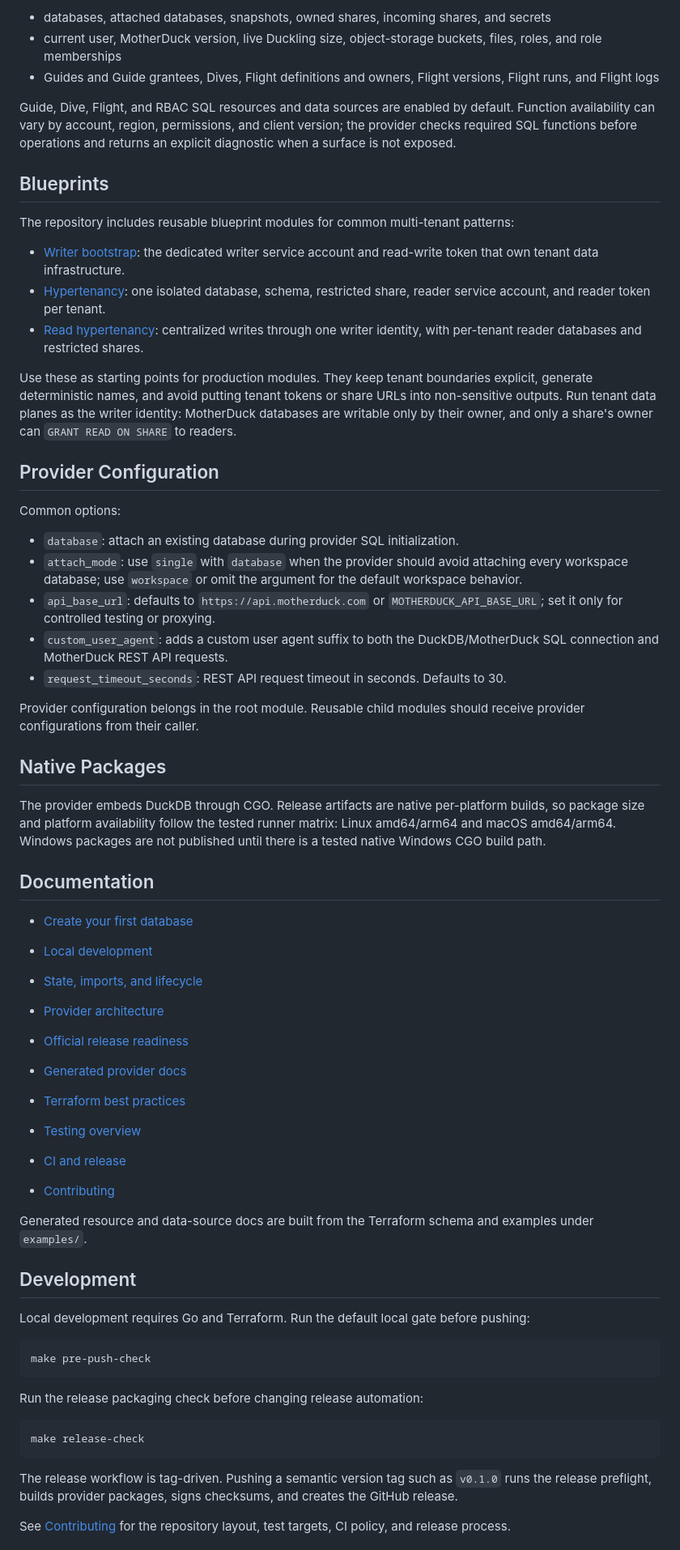
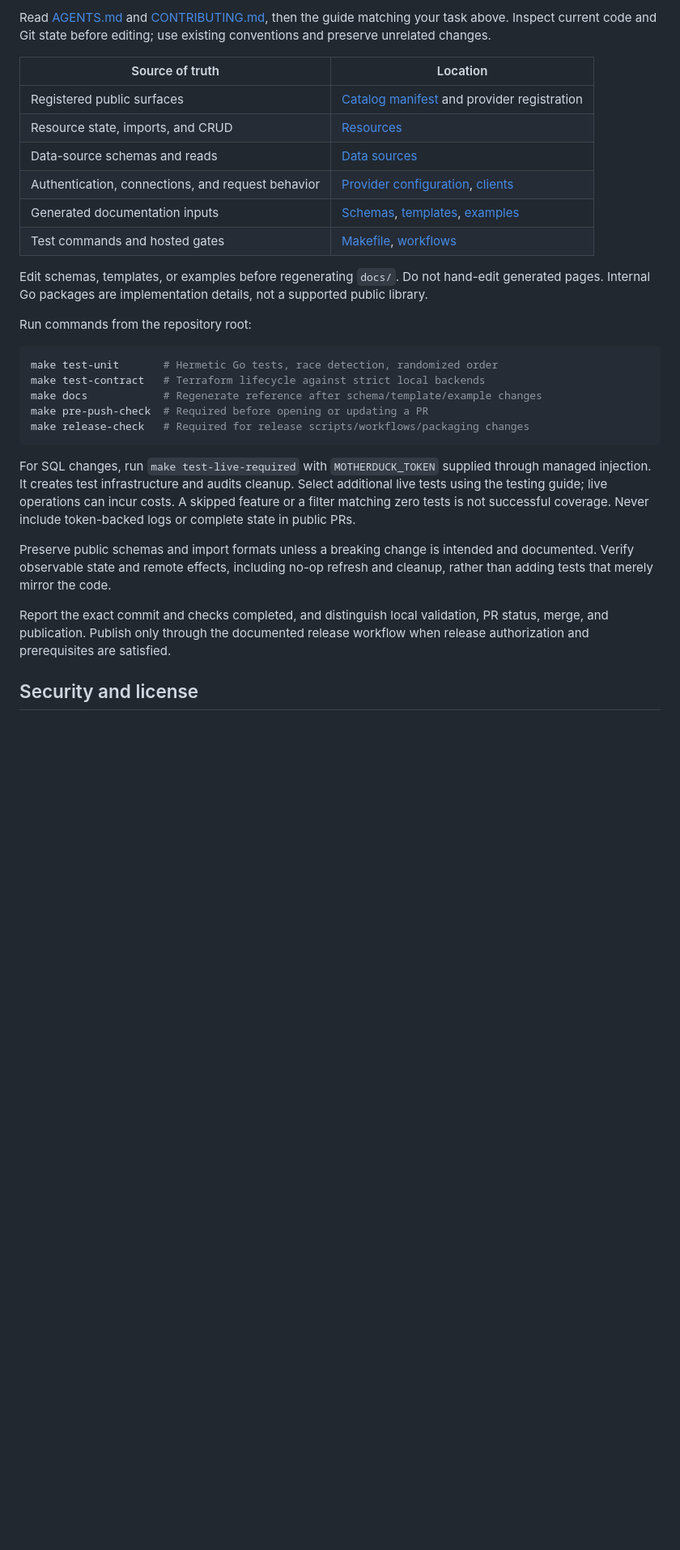
Before and after one commit to motherduckdb/terraform-provider-motherduck, a Markdown page: README.md, the part around one of its changes. Shown at 81% size. GitHub-like rendering; blank space fills up the shorter version.

````diff
--- a/README.md
+++ b/README.md
@@ -62,67 +89,44 @@ Catalog and environment data sources:
 
-- databases, attached databases, snapshots, owned shares, incoming shares, and secrets
-- current user, MotherDuck version, live Duckling size, object-storage buckets, files, roles, and role memberships
-- Guides and Guide grantees, Dives, Flight definitions and owners, Flight versions, Flight runs, and Flight logs
+Read [AGENTS.md](AGENTS.md) and [CONTRIBUTING.md](CONTRIBUTING.md), then the guide
+matching your task above. Inspect current code and Git state before editing;
+use existing conventions and preserve unrelated changes.
 
-Guide, Dive, Flight, and RBAC SQL resources and data sources are enabled by default. Function availability can vary by account, region, permissions, and client version; the provider checks required SQL functions before operations and returns an explicit diagnostic when a surface is not exposed.
+| Source of truth | Location |
+| --- | --- |
+| Registered public surfaces | [Catalog manifest](internal/motherduck/catalog.yaml) and provider registration |
+| Resource state, imports, and CRUD | [Resources](internal/resources) |
+| Data-source schemas and reads | [Data sources](internal/datasources) |
+| Authentication, connections, and request behavior | [Provider configuration](internal/provider/provider.go), [clients](internal/client) |
+| Generated documentation inputs | [Schemas](internal), [templates](templates), [examples](examples) |
+| Test commands and hosted gates | [Makefile](Makefile), [workflows](.github/workflows) |
 
-## Blueprints
+Edit schemas, templates, or examples before regenerating `docs/`.
+Do not hand-edit generated pages. Internal Go packages are implementation details,
+not a supported public library.
 
-The repository includes reusable blueprint modules for common multi-tenant patterns:
+Run commands from the repository root:
 
-- [Writer bootstrap](docs/blueprints/writer-bootstrap.md): the dedicated writer service account and read-write token that own tenant data infrastructure.
-- [Hypertenancy](docs/blueprints/hypertenancy.md): one isolated database, schema, restricted share, reader service account, and reader token per tenant.
-- [Read hypertenancy](docs/blueprints/read-hypertenancy.md): centralized writes through one writer identity, with per-tenant reader databases and restricted shares.
-
-Use these as starting points for production modules. They keep tenant boundaries explicit, generate deterministic names, and avoid putting tenant tokens or share URLs into non-sensitive outputs. Run tenant data planes as the writer identity: MotherDuck databases are writable only by their owner, and only a share's owner can `GRANT READ ON SHARE` to readers.
-
-## Provider Configuration
-
-Common options:
-
-- `database`: attach an existing database during provider SQL initialization.
-- `attach_mode`: use `single` with `database` when the provider should avoid attaching every workspace database; use `workspace` or omit the argument for the default workspace behavior.
-- `api_base_url`: defaults to `https://api.motherduck.com` or `MOTHERDUCK_API_BASE_URL`; set it only for controlled testing or proxying.
-- `custom_user_agent`: adds a custom user agent suffix to both the DuckDB/MotherDuck SQL connection and MotherDuck REST API requests.
-- `request_timeout_seconds`: REST API request timeout in seconds. Defaults to 30.
-
-Provider configuration belongs in the root module. Reusable child modules should receive provider configurations from their caller.
-
-## Native Packages
-
-The provider embeds DuckDB through CGO. Release artifacts are native per-platform builds, so package size and platform availability follow the tested runner matrix: Linux amd64/arm64 and macOS amd64/arm64. Windows packages are not published until there is a tested native Windows CGO build path.
-
-## Documentation
-
-- [Create your first database](docs/guides/getting-started.md)
-- [Local development](docs/guides/local-development.md)
-- [State, imports, and lifecycle](docs/guides/state-and-lifecycle.md)
-- [Provider architecture](docs/guides/provider-architecture.md)
-- [Official release readiness](docs/guides/release-readiness.md)
-
-- [Generated provider docs](docs/index.md)
-- [Terraform best practices](docs/guides/terraform-best-practices.md)
-- [Testing overview](docs/guides/testing.md)
-- [CI and release](docs/guides/ci-and-release.md)
-- [Contributing](CONTRIBUTING.md)
-
-Generated resource and data-source docs are built from the Terraform schema and examples under `examples/`.
-
-## Development
-
-Local development requires Go and Terraform. Run the default local gate before pushing:
-
-```bash
-make pre-push-check
+```shell
+make test-unit       # Hermetic Go tests, race detection, randomized order
+make test-contract   # Terraform lifecycle against strict local backends
+make docs            # Regenerate reference after schema/template/example changes
+make pre-push-check  # Required before opening or updating a PR
+make release-check   # Required for release scripts/workflows/packaging changes
 ```
 
-Run the release packaging check before changing release automation:
+For SQL changes, run `make test-live-required` with `MOTHERDUCK_TOKEN` supplied
+through managed injection. It creates test infrastructure and audits cleanup.
+Select additional live tests using the testing guide; live operations can incur
+costs. A skipped feature or a filter matching zero tests is not successful
+coverage. Never include token-backed logs or complete state in public PRs.
 
-```bash
-make release-check
-```
+Preserve public schemas and import formats unless a breaking change is intended
+and documented. Verify observable state and remote effects, including no-op
+refresh and cleanup, rather than adding tests that merely mirror the code.
 
-The release workflow is tag-driven. Pushing a semantic version tag such as `v0.1.0` runs the release preflight, builds provider packages, signs checksums, and creates the GitHub release.
+Report the exact commit and checks completed, and distinguish local validation,
+PR status, merge, and publication. Publish only through the documented release
+workflow when release authorization and prerequisites are satisfied.
 
-See [Contributing](CONTRIBUTING.md) for the repository layout, test targets, CI policy, and release process.
+## Security and license
 
````
Also changed, not shown: other parts of README.md (+61 -35 lines).
